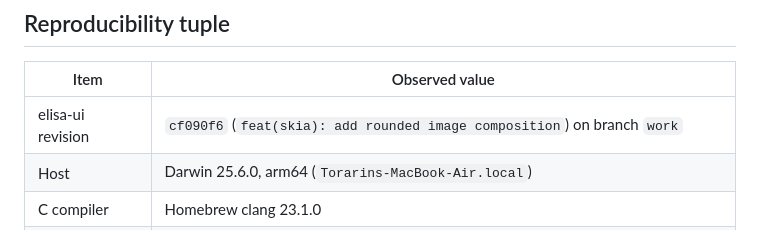
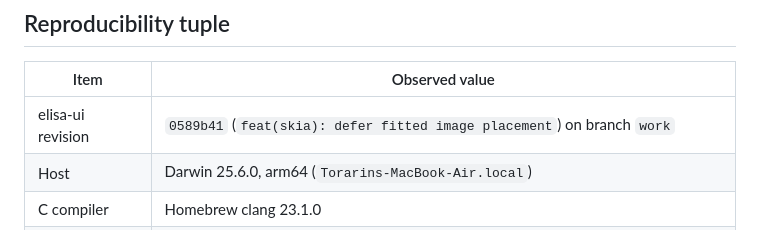
Before and after one commit to torarinvik/elisa-ui, a Markdown page: docs/implementation-baseline.md, the part around the change. Rendered like a GitHub page.

Commit message:
docs: refresh implementation baseline revision

```diff
--- a/docs/implementation-baseline.md
+++ b/docs/implementation-baseline.md
@@ -8,7 +8,7 @@ parity on untested platforms.
 
 | Item | Observed value |
 | --- | --- |
-| elisa-ui revision | `cf090f6` (`feat(skia): add rounded image composition`) on branch `work` |
+| elisa-ui revision | `0589b41` (`feat(skia): defer fitted image placement`) on branch `work` |
 | Host | Darwin 25.6.0, arm64 (`Torarins-MacBook-Air.local`) |
 | C compiler | Homebrew clang 23.1.0 |
 | Elisa compiler | `../wasm-sdk-compiler/bin/elisac-stage1` on clean `codex/wasm-sdk`, revision `c6948142f19d`; SHA-256 `56945beffa13240afdd004ac7590580b56f11c7406fc82c16309f6bd9025e574` |
```
